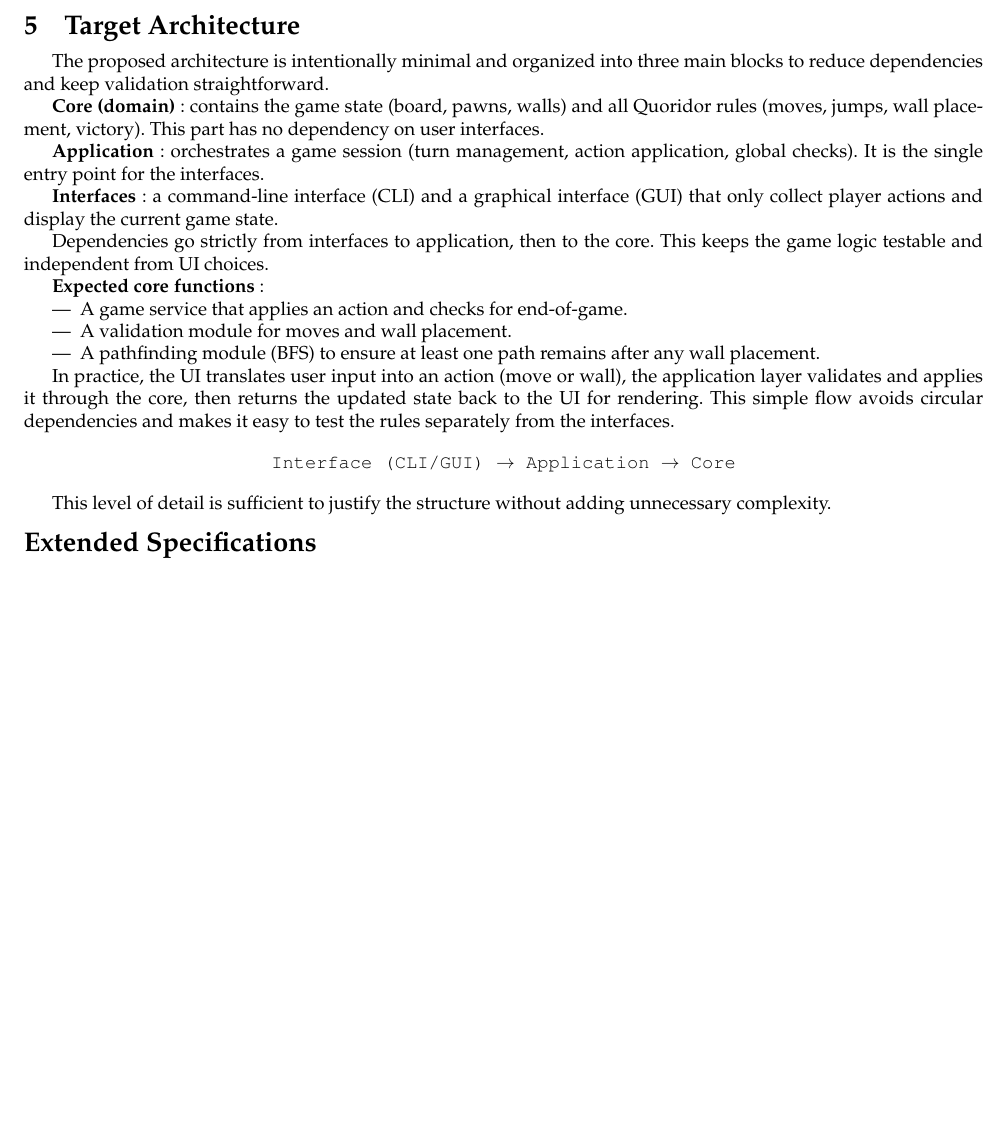
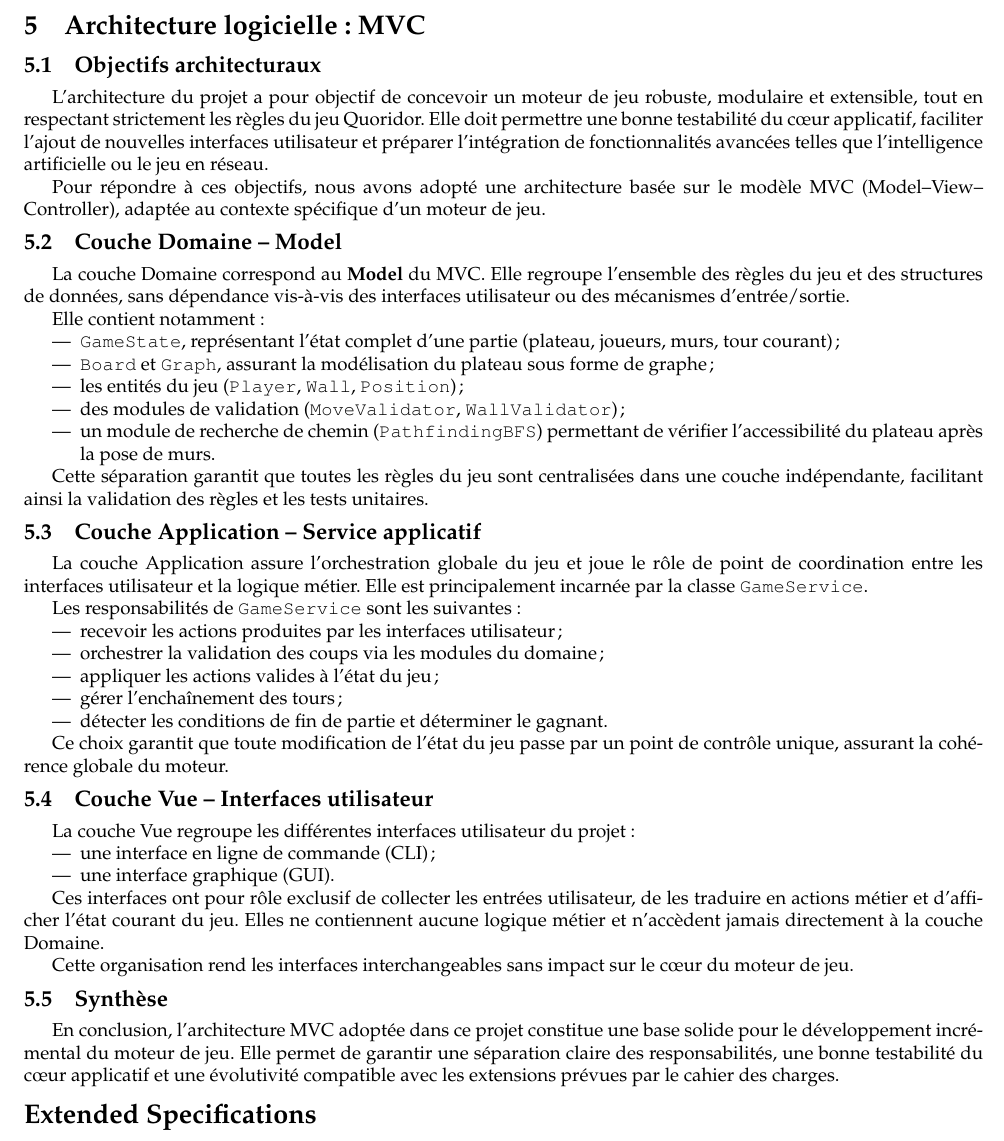
Before and after one commit to kousay-amara/quoridor-python, a LaTeX document (pdp/01-preliminary/report.tex): part of page 6 of 7 before the commit and part of page 6 of 8 after it, cut at the place of the change, the shorter picture padded with empty space. Compiled offline with pdfLaTeX.

Commit message:
Finalisation de la partie architecture MVC du rapport

```diff
--- a/pdp/01-preliminary/report.tex
+++ b/pdp/01-preliminary/report.tex
@@ -390,43 +390,55 @@ to be handled in a unified manner using well-established algorithmic
 techniques. This approach is consistent with existing academic work and aligns
 with the goals of correctness, efficiency, and extensibility.
 
-\section{Target Architecture}
+\section{Architecture logicielle : MVC}
 
-The proposed architecture is intentionally minimal and organized into three
-main blocks to reduce dependencies and keep validation straightforward.
+\subsection{Objectifs architecturaux}
+L’architecture du projet a pour objectif de concevoir un moteur de jeu robuste, modulaire et extensible, tout en respectant strictement les règles du jeu Quoridor. Elle doit permettre une bonne testabilité du cœur applicatif, faciliter l’ajout de nouvelles interfaces utilisateur et préparer l’intégration de fonctionnalités avancées telles que l’intelligence artificielle ou le jeu en réseau.
 
-\textbf{Core (domain)}: contains the game state (board, pawns, walls) and all
-Quoridor rules (moves, jumps, wall placement, victory). This part has no
-dependency on user interfaces.
+Pour répondre à ces objectifs, nous avons adopté une architecture basée sur le modèle MVC (Model--View--Controller), adaptée au contexte spécifique d’un moteur de jeu.
 
-\textbf{Application}: orchestrates a game session (turn management, action
-application, global checks). It is the single entry point for the interfaces.
+\subsection{Couche Domaine -- Model}
+La couche Domaine correspond au \textbf{Model} du MVC. Elle regroupe l’ensemble des règles du jeu et des structures de données, sans dépendance vis-à-vis des interfaces utilisateur ou des mécanismes d’entrée/sortie.
 
-\textbf{Interfaces}: a command-line interface (CLI) and a graphical interface
-(GUI) that only collect player actions and display the current game state.
-
-Dependencies go strictly from interfaces to application, then to the core. This
-keeps the game logic testable and independent from UI choices.
-
-\textbf{Expected core functions}:
+Elle contient notamment :
 \begin{itemize}
-  \item A game service that applies an action and checks for end-of-game.
-  \item A validation module for moves and wall placement.
-  \item A pathfinding module (BFS) to ensure at least one path remains after
-    any wall placement.
+    \item \texttt{GameState}, représentant l’état complet d’une partie (plateau, joueurs, murs, tour courant) ;
+    \item \texttt{Board} et \texttt{Graph}, assurant la modélisation du plateau sous forme de graphe ;
+    \item les entités du jeu (\texttt{Player}, \texttt{Wall}, \texttt{Position}) ;
+    \item des modules de validation (\texttt{MoveValidator}, \texttt{WallValidator}) ;
+    \item un module de recherche de chemin (\texttt{PathfindingBFS}) permettant de vérifier l’accessibilité du plateau après la pose de murs.
 \end{itemize}
 
-In practice, the UI translates user input into an action (move or wall), the
-application layer validates and applies it through the core, then returns the
-updated state back to the UI for rendering. This simple flow avoids circular
-dependencies and makes it easy to test the rules separately from the interfaces.
+Cette séparation garantit que toutes les règles du jeu sont centralisées dans une couche indépendante, facilitant ainsi la validation des règles et les tests unitaires.
 
-\begin{center}
-  \texttt{Interface (CLI/GUI) $\rightarrow$ Application $\rightarrow$ Core}
-\end{center}
+\subsection{Couche Application -- Service applicatif}
+La couche Application assure l’orchestration globale du jeu et joue le rôle de point de coordination entre les interfaces utilisateur et la logique métier. Elle est principalement incarnée par la classe \texttt{GameService}.
 
-This level of detail is sufficient to justify the structure without adding
-unnecessary complexity.
+Les responsabilités de \texttt{GameService} sont les suivantes :
+\begin{itemize}
+    \item recevoir les actions produites par les interfaces utilisateur ;
+    \item orchestrer la validation des coups via les modules du domaine ;
+    \item appliquer les actions valides à l’état du jeu ;
+    \item gérer l’enchaînement des tours ;
+    \item détecter les conditions de fin de partie et déterminer le gagnant.
+\end{itemize}
+
+Ce choix garantit que toute modification de l’état du jeu passe par un point de contrôle unique, assurant la cohérence globale du moteur.
+
+\subsection{Couche Vue -- Interfaces utilisateur}
+La couche Vue regroupe les différentes interfaces utilisateur du projet :
+\begin{itemize}
+    \item une interface en ligne de commande (CLI) ;
+    \item une interface graphique (GUI).
+\end{itemize}
+
+Ces interfaces ont pour rôle exclusif de collecter les entrées utilisateur, de les traduire en actions métier et d’afficher l’état courant du jeu. Elles ne contiennent aucune logique métier et n’accèdent jamais directement à la couche Domaine.
+
+Cette organisation rend les interfaces interchangeables sans impact sur le cœur du moteur de jeu.
+
+\subsection{Synthèse}
+En conclusion, l’architecture MVC adoptée dans ce projet constitue une base solide pour le développement incrémental du moteur de jeu. Elle permet de garantir une séparation claire des responsabilités, une bonne testabilité du cœur applicatif et une évolutivité compatible avec les extensions prévues par le cahier des charges.
+
 
 
 \section*{Extended Specifications}
```
Also changed, not shown: pdp/01-preliminary/report.pdf.
